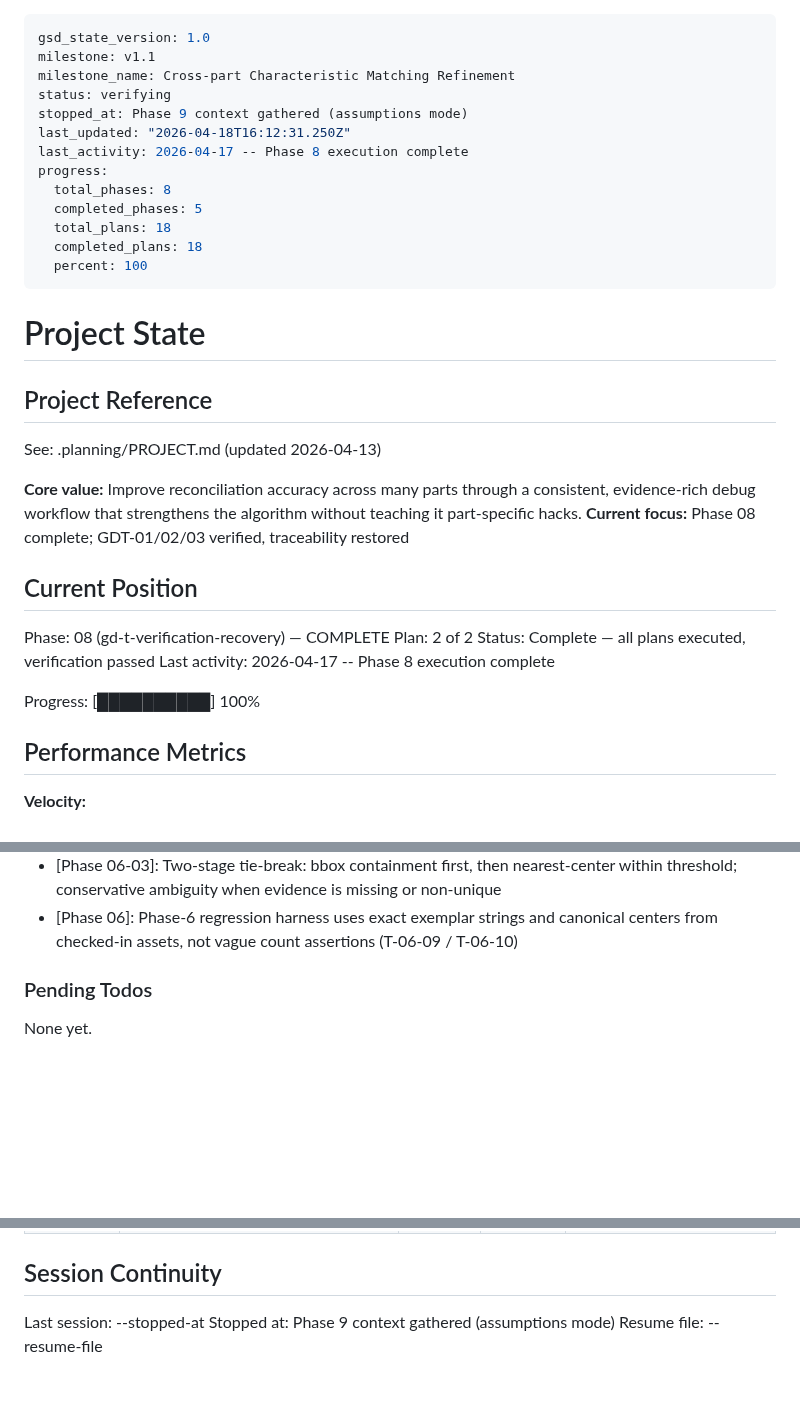
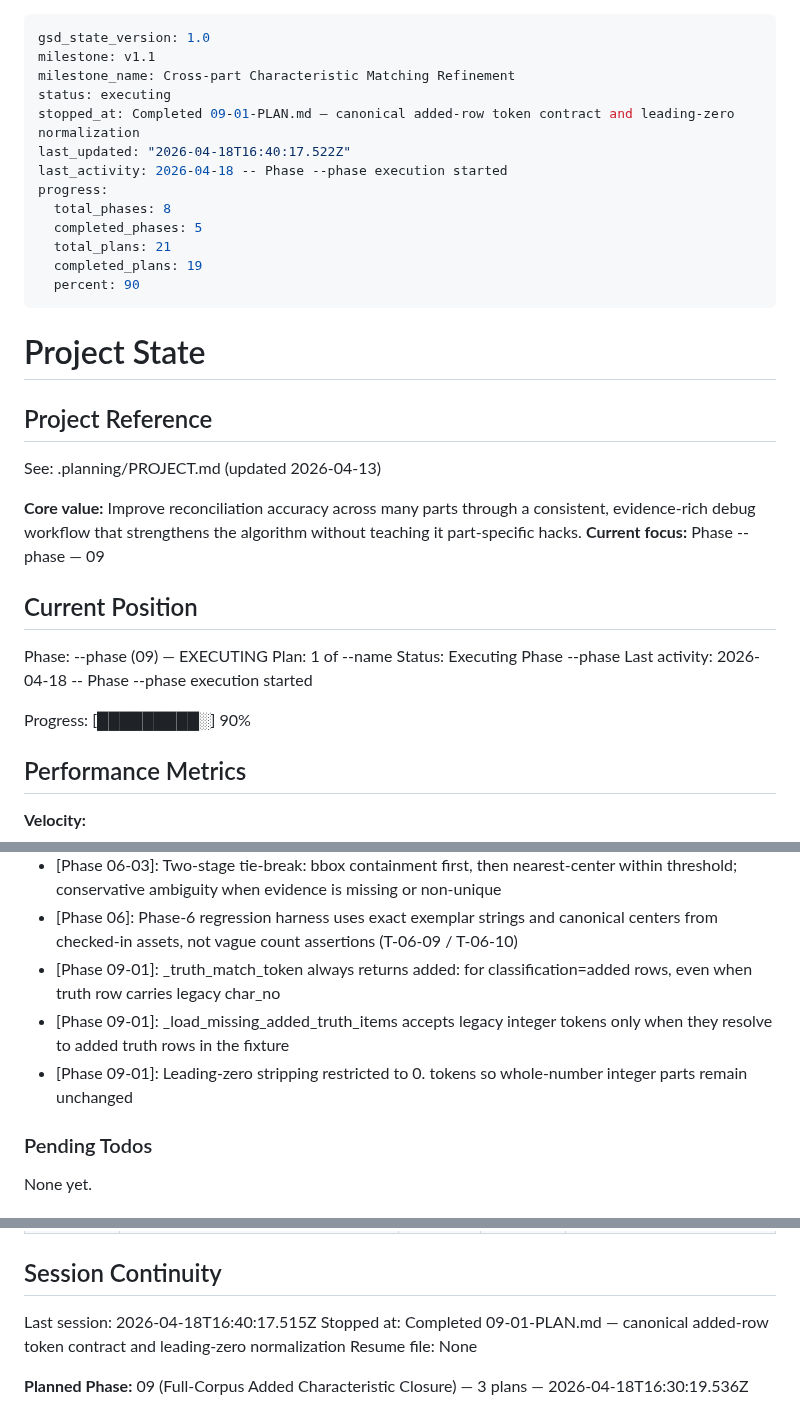
Before and after one commit to NukaW0rld/Revision-Reconciliation, a Markdown page: .planning/STATE.md, 3 parts joined by grey strips. Drawn GitHub-style; blank space fills up the shorter version.

Commit message:
docs(09-01): complete canonical added-row token and leading-zero normalization plan
Co-Authored-By: Claude Sonnet 4.6 <noreply@anthropic.com>

```diff
--- a/.planning/STATE.md
+++ b/.planning/STATE.md
@@ -2,16 +2,16 @@
 gsd_state_version: 1.0
 milestone: v1.1
 milestone_name: Cross-part Characteristic Matching Refinement
-status: verifying
-stopped_at: Phase 9 context gathered (assumptions mode)
-last_updated: "2026-04-18T16:12:31.250Z"
-last_activity: 2026-04-17 -- Phase 8 execution complete
+status: executing
+stopped_at: Completed 09-01-PLAN.md — canonical added-row token contract and leading-zero normalization
+last_updated: "2026-04-18T16:40:17.522Z"
+last_activity: 2026-04-18 -- Phase --phase execution started
 progress:
   total_phases: 8
   completed_phases: 5
-  total_plans: 18
-  completed_plans: 18
-  percent: 100
+  total_plans: 21
+  completed_plans: 19
+  percent: 90
 ---
 
 # Project State
@@ -21,16 +21,16 @@ progress:
 See: .planning/PROJECT.md (updated 2026-04-13)
 
 **Core value:** Improve reconciliation accuracy across many parts through a consistent, evidence-rich debug workflow that strengthens the algorithm without teaching it part-specific hacks.
-**Current focus:** Phase 08 complete; GDT-01/02/03 verified, traceability restored
+**Current focus:** Phase --phase — 09
 
 ## Current Position
 
-Phase: 08 (gd-t-verification-recovery) — COMPLETE
-Plan: 2 of 2
-Status: Complete — all plans executed, verification passed
-Last activity: 2026-04-17 -- Phase 8 execution complete
+Phase: --phase (09) — EXECUTING
+Plan: 1 of --name
+Status: Executing Phase --phase
+Last activity: 2026-04-18 -- Phase --phase execution started
 
-Progress: [██████████] 100%
+Progress: [█████████░] 90%
 
 ## Performance Metrics
 
@@ -91,6 +92,9 @@ Recent decisions affecting current work:
 - [Phase 06-03]: Use 100.0 pt as ADDED_TRUTH_TIEBREAK_MAX_DISTANCE_PT — comfortable radius preventing cross-cluster confusion on aerospace drawings
 - [Phase 06-03]: Two-stage tie-break: bbox containment first, then nearest-center within threshold; conservative ambiguity when evidence is missing or non-unique
 - [Phase 06]: Phase-6 regression harness uses exact exemplar strings and canonical centers from checked-in assets, not vague count assertions (T-06-09 / T-06-10)
+- [Phase 09-01]: _truth_match_token always returns added:<index> for classification=added rows, even when truth row carries legacy char_no
+- [Phase 09-01]: _load_missing_added_truth_items accepts legacy integer tokens only when they resolve to added truth rows in the fixture
+- [Phase 09-01]: Leading-zero stripping restricted to 0.<digits> tokens so whole-number integer parts remain unchanged
 
 ### Pending Todos
 
@@ -109,6 +113,8 @@ None yet.
 
 ## Session Continuity
 
-Last session: --stopped-at
-Stopped at: Phase 9 context gathered (assumptions mode)
-Resume file: --resume-file
+Last session: 2026-04-18T16:40:17.515Z
+Stopped at: Completed 09-01-PLAN.md — canonical added-row token contract and leading-zero normalization
+Resume file: None
+
+**Planned Phase:** 09 (Full-Corpus Added Characteristic Closure) — 3 plans — 2026-04-18T16:30:19.536Z
```
Also changed, not shown: other parts of .planning/STATE.md (+1 -0 lines), .planning/REQUIREMENTS.md (+2 -1 lines), 1 other file.
